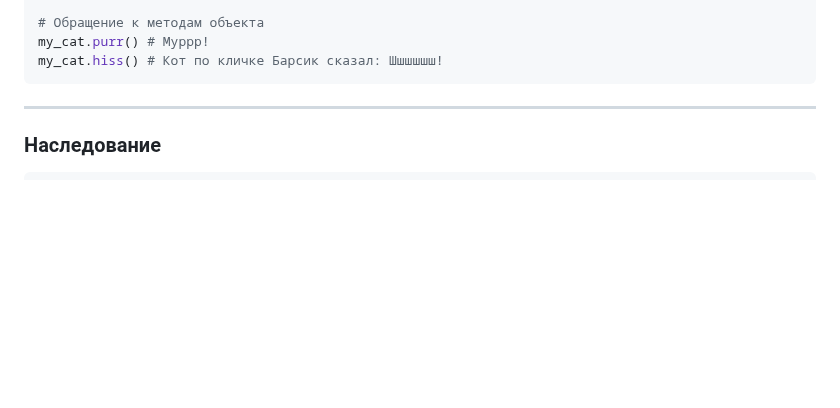
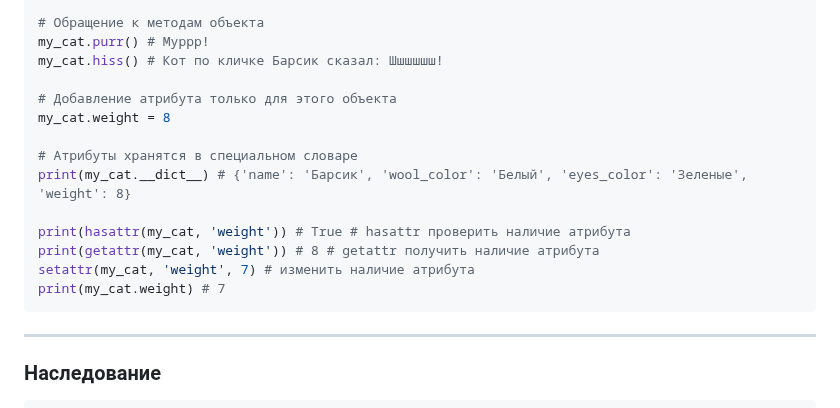
Before and after one commit to TihonSPB/LabsPython, a Markdown page: Мой_конспект/README.md, the part around the change. Drawn GitHub-style; blank space fills up the shorter version.

Commit message:
Конспект

````diff
--- a/Мой_конспект/README.md
+++ b/Мой_конспект/README.md
@@ -955,6 +955,17 @@ print(my_cat.wool_color) # Белый
 # Обращение к методам объекта
 my_cat.purr() # Муррр!
 my_cat.hiss() # Кот по кличке Барсик сказал: Шшшшшш!
+
+# Добавление атрибута только для этого объекта
+my_cat.weight = 8
+
+# Атрибуты хранятся в специальном словаре
+print(my_cat.__dict__) # {'name': 'Барсик', 'wool_color': 'Белый', 'eyes_color': 'Зеленые', 'weight': 8}
+
+print(hasattr(my_cat, 'weight')) # True # hasattr проверить наличие атрибута
+print(getattr(my_cat, 'weight')) # 8 # getattr получить наличие атрибута
+setattr(my_cat, 'weight', 7) # изменить наличие атрибута
+print(my_cat.weight) # 7
 ```
 
 ---
````
